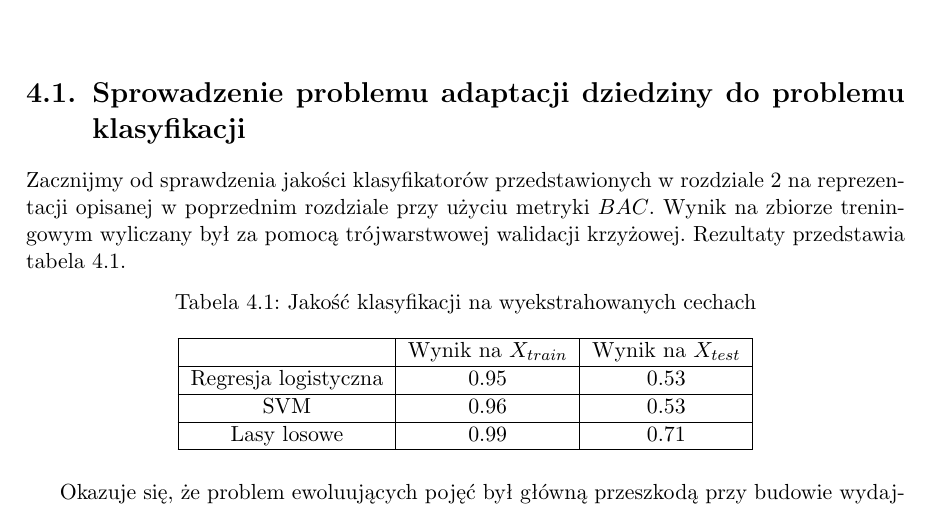
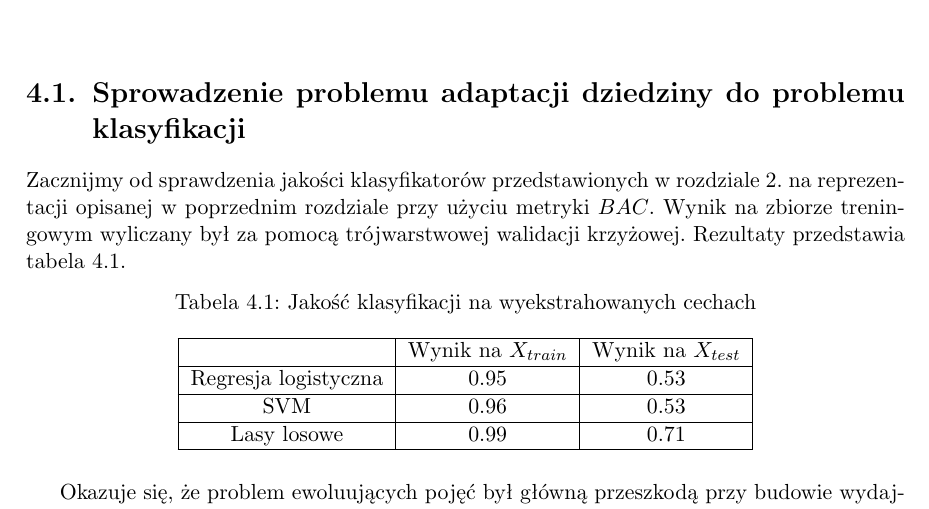
Before and after one commit to GSzpak/concept-drift, a LaTeX thesis (thesis/pracamgr.tex): part of page 31 of 61, cut so that both start at the same text. Compiled offline with pdfLaTeX; the source files are stored in an older character set and shown here as Unicode.

Commit message:
Really final fixes

```diff
--- a/thesis/pracamgr.tex
+++ b/thesis/pracamgr.tex
@@ -739,7 +739,7 @@
 
 \section{Sprowadzenie problemu adaptacji dziedziny do problemu klasyfikacji}
 
-Zacznijmy od sprawdzenia jakości klasyfikatorów przedstawionych w rozdziale \ref{r:experiment} na reprezentacji opisanej w poprzednim rozdziale przy użyciu metryki $BAC$. Wynik na zbiorze treningowym wyliczany był za pomocą trójwarstwowej walidacji krzyżowej. Rezultaty przedstawia tabela \ref{t:res1}.
+Zacznijmy od sprawdzenia jakości klasyfikatorów przedstawionych w rozdziale \ref{r:experiment}. na reprezentacji opisanej w poprzednim rozdziale przy użyciu metryki $BAC$. Wynik na zbiorze treningowym wyliczany był za pomocą trójwarstwowej walidacji krzyżowej. Rezultaty przedstawia tabela \ref{t:res1}.
 
 \begin{table}[ht]
 \centering
```
Also changed, not shown: thesis/pracamgr.pdf, 2 other files.
